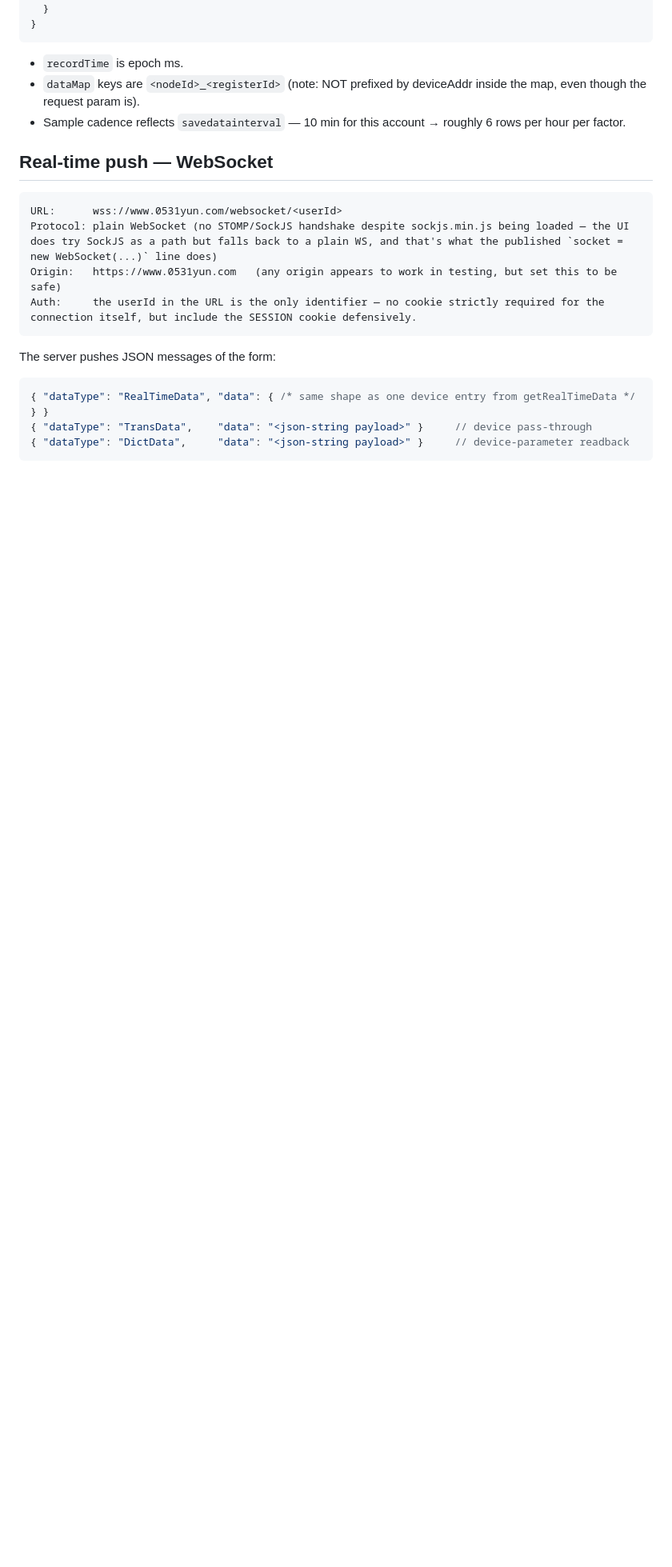
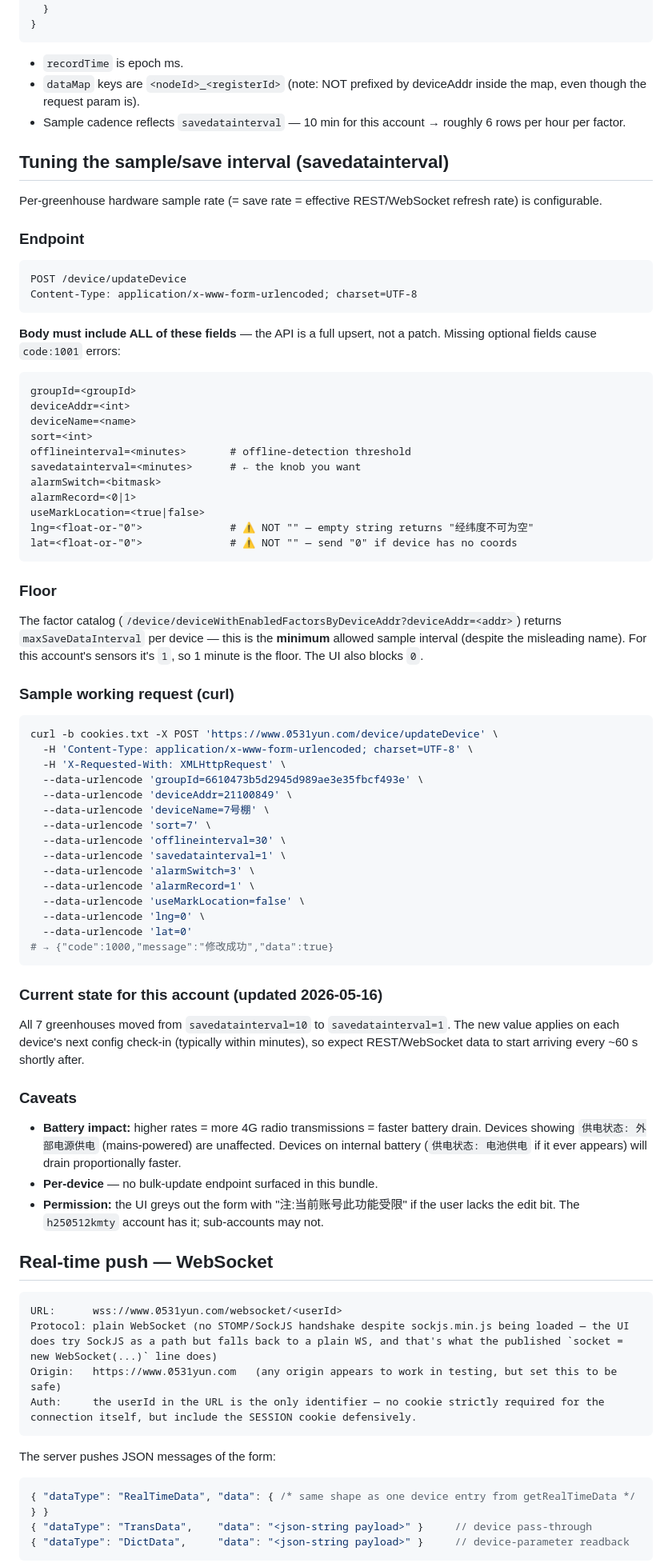
Before and after one commit to Epickirov/Test, a Markdown page: HANDOFF.md, the part around one of its changes. Shown at 80% size. Drawn GitHub-style; blank space fills up the shorter version.

Commit message:
Document push/save-interval tuning + measured Yigrow cadence
Platform A: weather station's "上报间隔" config exposed at
GET/PUT /v1/strategy-yi/{device-config-all,config}. Current value
300s = 5min, matches the 304s gap measured over a 10-min MQTT capture.

Platform B: POST /device/updateDevice accepts savedatainterval (min:
maxSaveDataInterval = 1 min for this account). All 7 greenhouses on
this account changed from 10 → 1 min. Includes a working curl example
and the lng/lat="0" gotcha (empty string returns "经纬度不可为空").

https://claude.ai/code/session_01D4SUygvWP15jsUwdzX8hmr

````diff
--- a/HANDOFF.md
+++ b/HANDOFF.md
@@ -360,6 +396,60 @@ Response shape:
 - `dataMap` keys are `<nodeId>_<registerId>` (note: NOT prefixed by deviceAddr inside the map, even though the request param is).
 - Sample cadence reflects `savedatainterval` — 10 min for this account → roughly 6 rows per hour per factor.
 
+## Tuning the sample/save interval (savedatainterval)
+
+Per-greenhouse hardware sample rate (= save rate = effective REST/WebSocket refresh rate) is configurable.
+
+### Endpoint
+```
+POST /device/updateDevice
+Content-Type: application/x-www-form-urlencoded; charset=UTF-8
+```
+**Body must include ALL of these fields** — the API is a full upsert, not a patch. Missing optional fields cause `code:1001` errors:
+```
+groupId=<groupId>
+deviceAddr=<int>
+deviceName=<name>
+sort=<int>
+offlineinterval=<minutes>       # offline-detection threshold
+savedatainterval=<minutes>      # ← the knob you want
+alarmSwitch=<bitmask>
+alarmRecord=<0|1>
+useMarkLocation=<true|false>
+lng=<float-or-"0">              # ⚠ NOT "" — empty string returns "经纬度不可为空"
+lat=<float-or-"0">              # ⚠ NOT "" — send "0" if device has no coords
+```
+
+### Floor
+The factor catalog (`/device/deviceWithEnabledFactorsByDeviceAddr?deviceAddr=<addr>`) returns `maxSaveDataInterval` per device — this is the **minimum** allowed sample interval (despite the misleading name). For this account's sensors it's `1`, so 1 minute is the floor. The UI also blocks `0`.
+
+### Sample working request (curl)
+```bash
+curl -b cookies.txt -X POST 'https://www.0531yun.com/device/updateDevice' \
+  -H 'Content-Type: application/x-www-form-urlencoded; charset=UTF-8' \
+  -H 'X-Requested-With: XMLHttpRequest' \
+  --data-urlencode 'groupId=6610473b5d2945d989ae3e35fbcf493e' \
+  --data-urlencode 'deviceAddr=21100849' \
+  --data-urlencode 'deviceName=7号棚' \
+  --data-urlencode 'sort=7' \
+  --data-urlencode 'offlineinterval=30' \
+  --data-urlencode 'savedatainterval=1' \
+  --data-urlencode 'alarmSwitch=3' \
+  --data-urlencode 'alarmRecord=1' \
+  --data-urlencode 'useMarkLocation=false' \
+  --data-urlencode 'lng=0' \
+  --data-urlencode 'lat=0'
+# → {"code":1000,"message":"修改成功","data":true}
+```
+
+### Current state for this account (updated 2026-05-16)
+All 7 greenhouses moved from `savedatainterval=10` to `savedatainterval=1`. The new value applies on each device's next config check-in (typically within minutes), so expect REST/WebSocket data to start arriving every ~60 s shortly after.
+
+### Caveats
+- **Battery impact:** higher rates = more 4G radio transmissions = faster battery drain. Devices showing `供电状态: 外部电源供电` (mains-powered) are unaffected. Devices on internal battery (`供电状态: 电池供电` if it ever appears) will drain proportionally faster.
+- **Per-device** — no bulk-update endpoint surfaced in this bundle.
+- **Permission:** the UI greys out the form with "注:当前账号此功能受限" if the user lacks the edit bit. The `h250512kmty` account has it; sub-accounts may not.
+
 ## Real-time push — WebSocket
 
 ```
````
Also changed, not shown: other parts of HANDOFF.md (+37 -1 lines).
